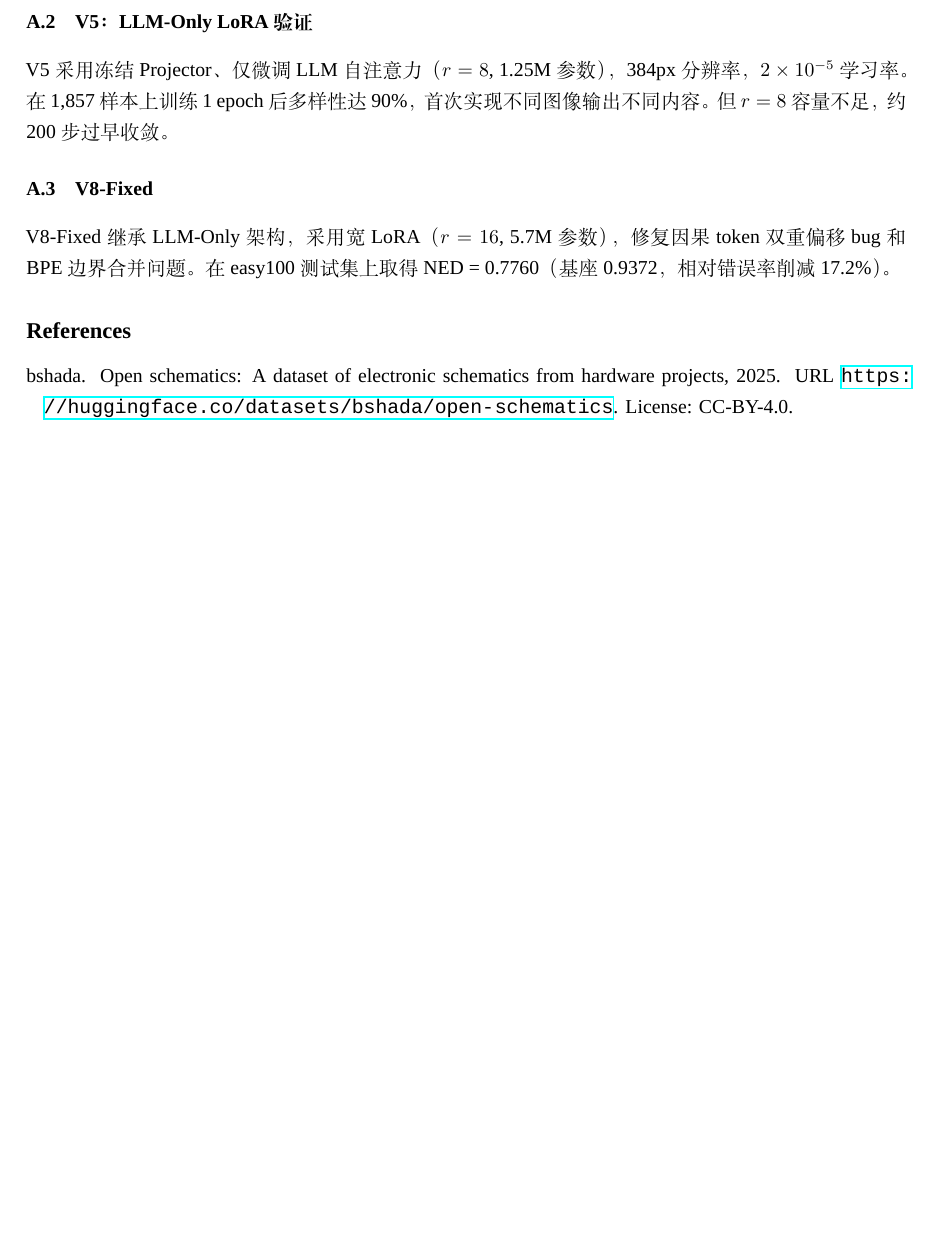
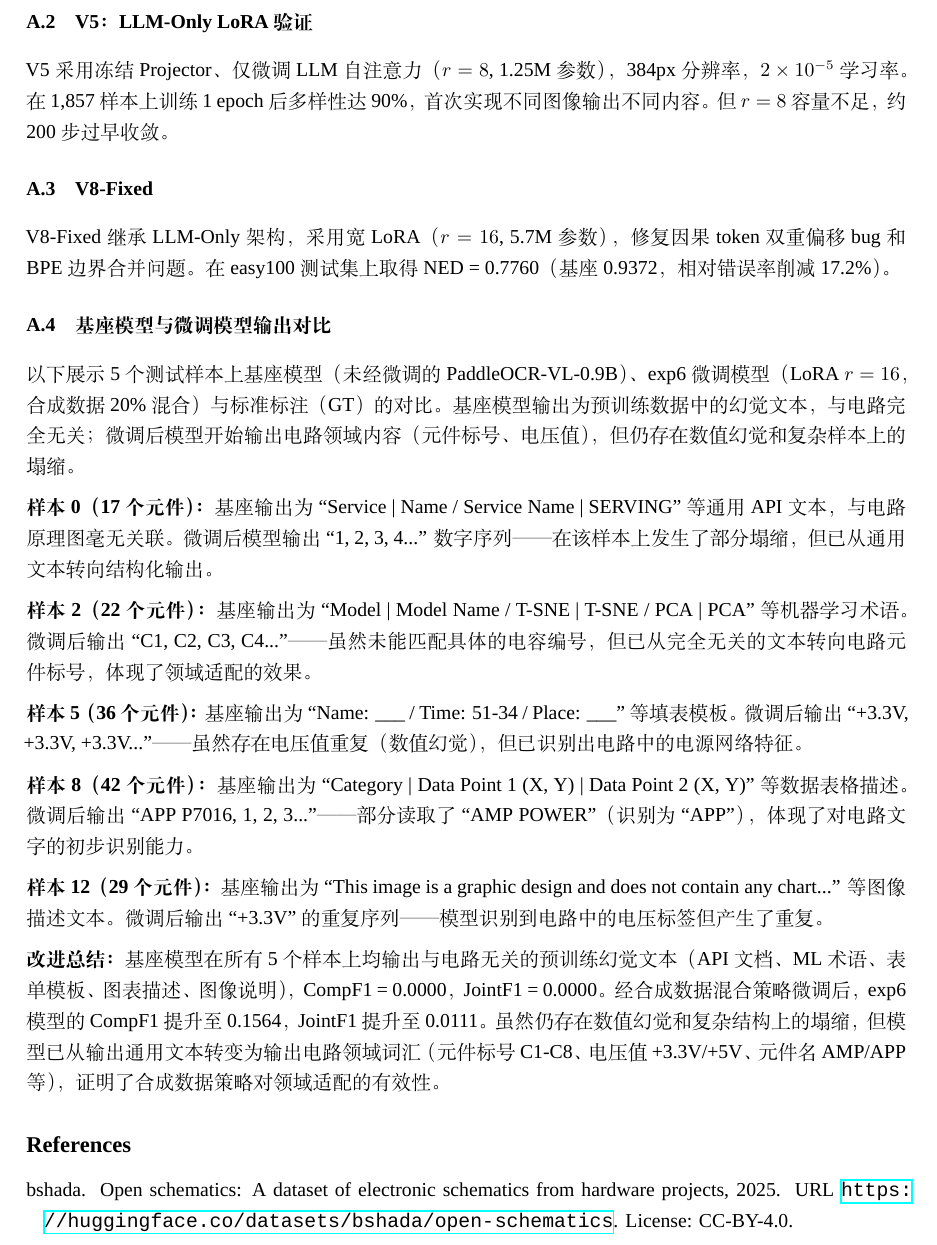
Before and after one commit to ZhangJ83/circuit-ocr-paddle, a LaTeX paper (arxiv_template/template.tex, which reads arxiv_template/template_body_final.tex): part of page 13 of 13 before the commit and part of page 13 of 14 after it, cut so that both start at the same text, the shorter picture padded with empty space. Compiled offline with XeLaTeX; a missing font is replaced by an installed copy or a similar font.

Commit message:
Appendix: add base vs exp6 vs GT comparison on 5 samples with improvement analysis

```diff
--- a/arxiv_template/template_body_final.tex
+++ b/arxiv_template/template_body_final.tex
@@ -483,5 +483,21 @@ V5 采用冻结 Projector、仅微调 LLM 自注意力（$r=8$, 1.25M 参数）
 
 V8-Fixed 继承 LLM-Only 架构，采用宽 LoRA（$r=16$, 5.7M 参数），修复因果 token 双重偏移 bug 和 BPE 边界合并问题。在 easy100 测试集上取得 NED = 0.7760（基座 0.9372，相对错误率削减 17.2\%）。
 
+\subsection{基座模型与微调模型输出对比}
+
+以下展示 5 个测试样本上基座模型（未经微调的 PaddleOCR-VL-0.9B）、exp6 微调模型（LoRA $r=16$，合成数据 20\% 混合）与标准标注（GT）的对比。基座模型输出为预训练数据中的幻觉文本，与电路完全无关；微调后模型开始输出电路领域内容（元件标号、电压值），但仍存在数值幻觉和复杂样本上的塌缩。
+
+\textbf{样本 0（17 个元件）：} 基座输出为 ``Service | Name / Service Name | SERVING'' 等通用 API 文本，与电路原理图毫无关联。微调后模型输出 ``1, 2, 3, 4...'' 数字序列——在该样本上发生了部分塌缩，但已从通用文本转向结构化输出。
+
+\textbf{样本 2（22 个元件）：} 基座输出为 ``Model | Model Name / T-SNE | T-SNE / PCA | PCA'' 等机器学习术语。微调后输出 ``C1, C2, C3, C4...''——虽然未能匹配具体的电容编号，但已从完全无关的文本转向电路元件标号，体现了领域适配的效果。
+
+\textbf{样本 5（36 个元件）：} 基座输出为 ``Name: \_\_\_ / Time: 51-34 / Place: \_\_\_'' 等填表模板。微调后输出 ``+3.3V, +3.3V, +3.3V...''——虽然存在电压值重复（数值幻觉），但已识别出电路中的电源网络特征。
+
+\textbf{样本 8（42 个元件）：} 基座输出为 ``Category | Data Point 1 (X, Y) | Data Point 2 (X, Y)'' 等数据表格描述。微调后输出 ``APP P7016, 1, 2, 3...''——部分读取了 ``AMP POWER''（识别为 ``APP''），体现了对电路文字的初步识别能力。
+
+\textbf{样本 12（29 个元件）：} 基座输出为 ``This image is a graphic design and does not contain any chart...'' 等图像描述文本。微调后输出 ``+3.3V'' 的重复序列——模型识别到电路中的电压标签但产生了重复。
+
+\textbf{改进总结：} 基座模型在所有 5 个样本上均输出与电路无关的预训练幻觉文本（API 文档、ML 术语、表单模板、图表描述、图像说明），CompF1 = 0.0000，JointF1 = 0.0000。经合成数据混合策略微调后，exp6 模型的 CompF1 提升至 0.1564，JointF1 提升至 0.0111。虽然仍存在数值幻觉和复杂结构上的塌缩，但模型已从输出通用文本转变为输出电路领域词汇（元件标号 C1-C8、电压值 +3.3V/+5V、元件名 AMP/APP 等），证明了合成数据策略对领域适配的有效性。
+
 \bibliographystyle{unsrtnat}
 \bibliography{references}
```
Also changed, not shown: arxiv_template/template.bbl (added), arxiv_template/template.pdf, 4 other files.
